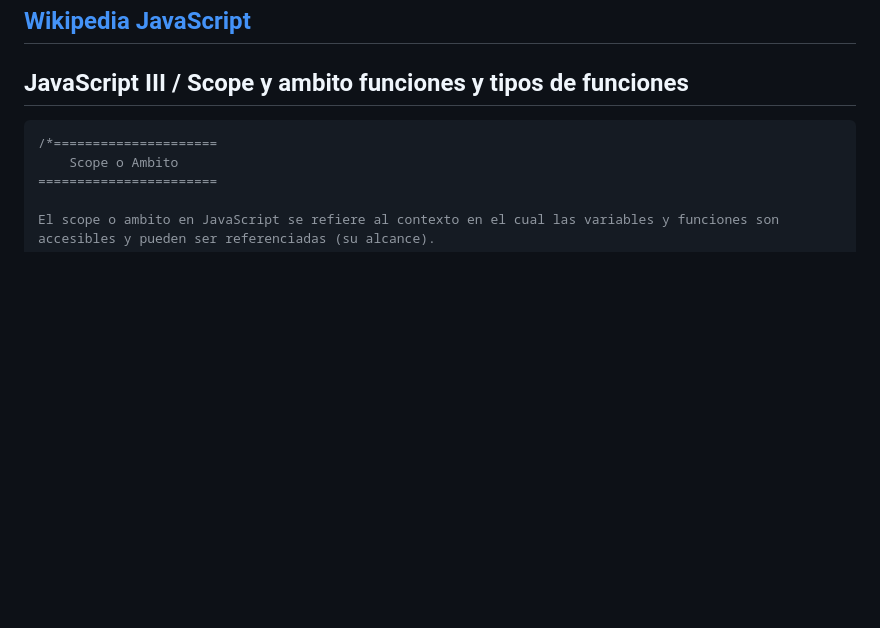
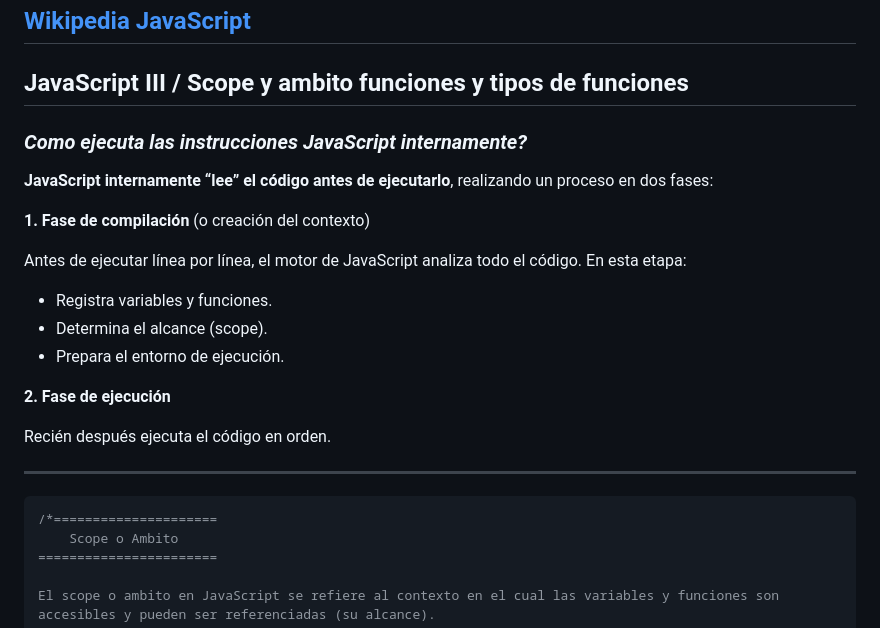
Before and after one commit to profexabi/UTN2026_c1Div131, a Markdown page: 2_javascript/README.md, the part around the change. Drawn GitHub-style; blank space fills up the shorter version.

Commit message:
Engadido extra JavaScript III

````diff
--- a/2_javascript/README.md
+++ b/2_javascript/README.md
@@ -3,6 +3,26 @@
 
 
 ## JavaScript III / Scope y ambito funciones y tipos de funciones
+
+### *Como ejecuta las instrucciones JavaScript internamente?*
+**JavaScript internamente “lee” el código antes de ejecutarlo**, realizando un proceso en dos fases:
+
+**1. Fase de compilación** (o creación del contexto)
+
+Antes de ejecutar línea por línea, el motor de JavaScript analiza todo el código. En esta etapa:
+
+- Registra variables y funciones.
+- Determina el alcance (scope).
+- Prepara el entorno de ejecución.
+
+**2. Fase de ejecución**
+
+Recién después ejecuta el código en orden.
+
+
+---
+
+
 ```js
 /*=====================
     Scope o Ambito
````
